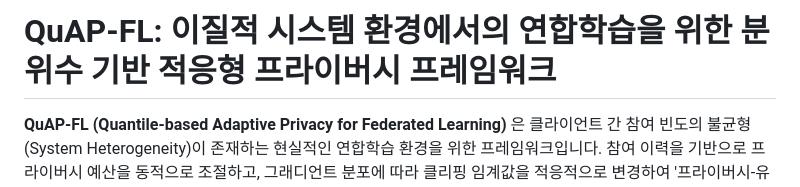
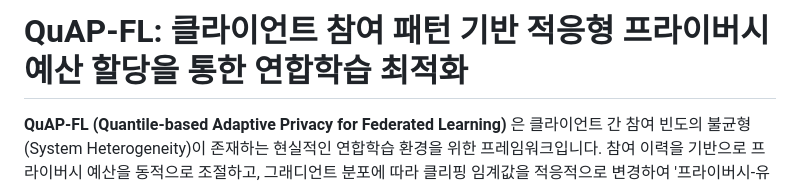
Before and after one commit to reo91004/QuAP-FL, a Markdown page: README.md, the part around the change. GitHub-like rendering.

Commit message:
chore: README 수정

```diff
--- a/README.md
+++ b/README.md
@@ -1,4 +1,4 @@
-# QuAP-FL: 이질적 시스템 환경에서의 연합학습을 위한 분위수 기반 적응형 프라이버시 프레임워크
+# QuAP-FL: 클라이언트 참여 패턴 기반 적응형 프라이버시 예산 할당을 통한 연합학습 최적화
 
 **QuAP-FL (Quantile-based Adaptive Privacy for Federated Learning)** 은 클라이언트 간 참여 빈도의 불균형(System Heterogeneity)이 존재하는 현실적인 연합학습 환경을 위한 프레임워크입니다. 참여 이력을 기반으로 프라이버시 예산을 동적으로 조절하고, 그래디언트 분포에 따라 클리핑 임계값을 적응적으로 변경하여 '프라이버시-유틸리티 딜레마'를 해결합니다.
 
```
